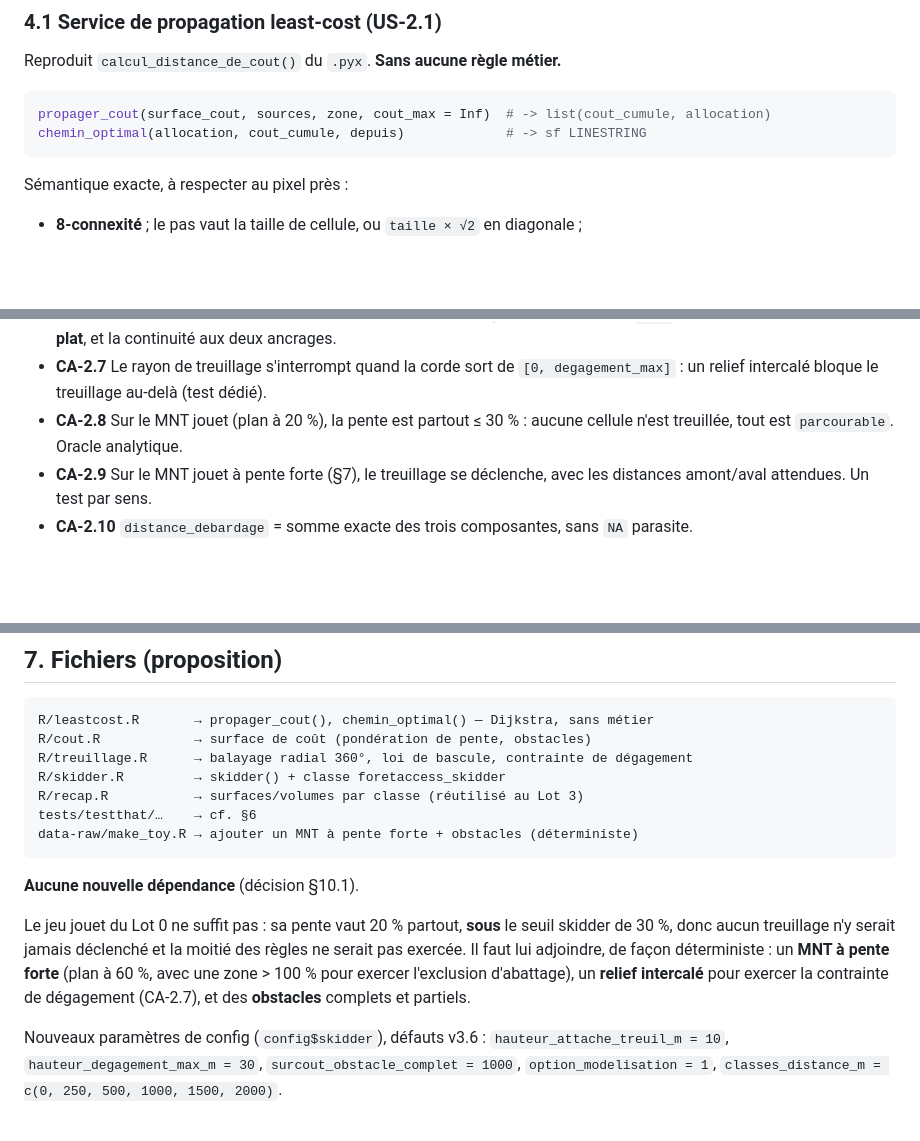
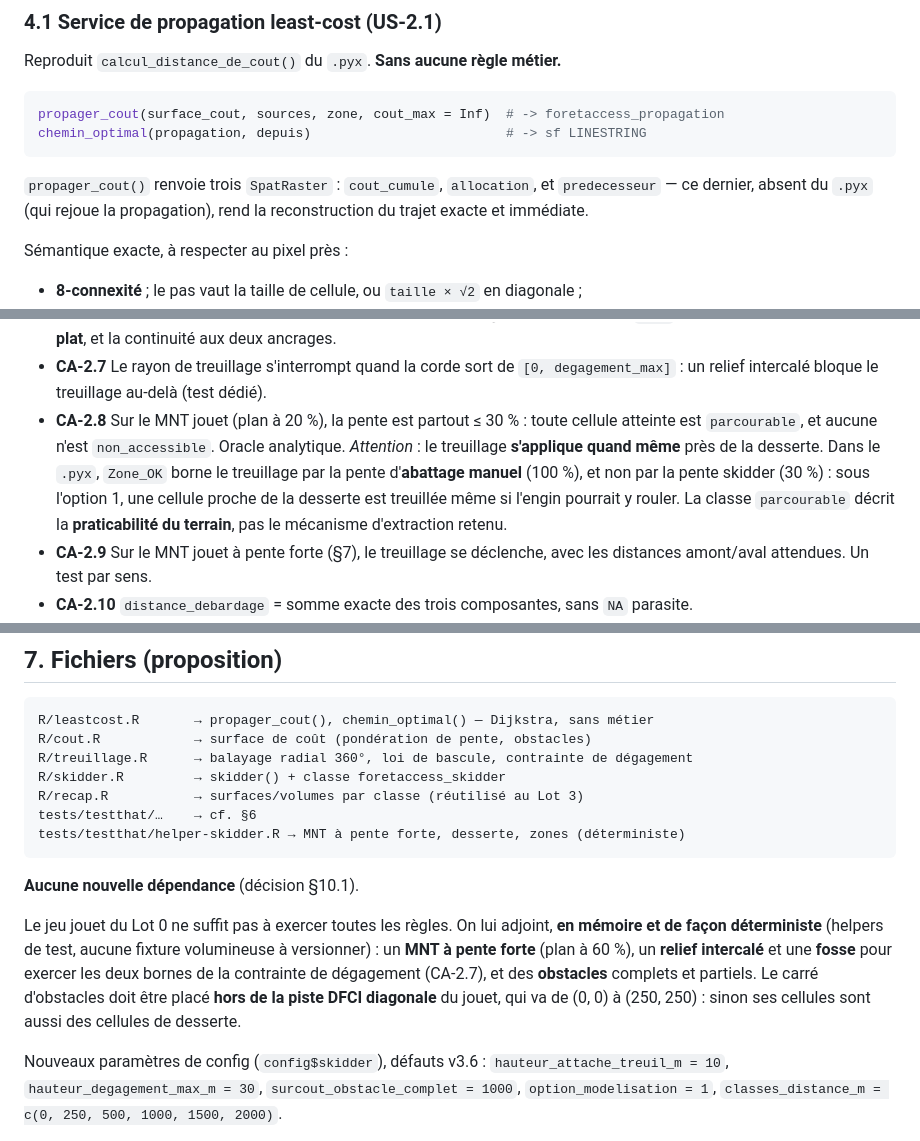
Before and after one commit to pobsteta/foretaccess, a Markdown page: specs/002-skidder.md, 3 parts joined by grey strips. Drawn GitHub-style; blank space fills up the shorter version.

````diff
--- a/specs/002-skidder.md
+++ b/specs/002-skidder.md
@@ -93,9 +93,13 @@ via `write_dir`, cohérente avec `preprocess()`.
 Reproduit `calcul_distance_de_cout()` du `.pyx`. **Sans aucune règle métier.**
 
 ```r
-propager_cout(surface_cout, sources, zone, cout_max = Inf)  # -> list(cout_cumule, allocation)
-chemin_optimal(allocation, cout_cumule, depuis)             # -> sf LINESTRING
+propager_cout(surface_cout, sources, zone, cout_max = Inf)  # -> foretaccess_propagation
+chemin_optimal(propagation, depuis)                         # -> sf LINESTRING
 ```
+
+`propager_cout()` renvoie trois `SpatRaster` : `cout_cumule`, `allocation`, et
+`predecesseur` — ce dernier, absent du `.pyx` (qui rejoue la propagation), rend la
+reconstruction du trajet exacte et immédiate.
 
 Sémantique exacte, à respecter au pixel près :
 - **8-connexité** ; le pas vaut la taille de cellule, ou `taille × √2` en diagonale ;
@@ -245,8 +249,13 @@ Sylvaccess produit aussi des **classes de distance totale** (`s_class` : 0 ; 250
   `1e-6` — **en particulier 80,2349 m à plat**, et la continuité aux deux ancrages.
 - **CA-2.7** Le rayon de treuillage s'interrompt quand la corde sort de
   `[0, degagement_max]` : un relief intercalé bloque le treuillage au-delà (test dédié).
-- **CA-2.8** Sur le MNT jouet (plan à 20 %), la pente est partout ≤ 30 % : aucune cellule
-  n'est treuillée, tout est `parcourable`. Oracle analytique.
+- **CA-2.8** Sur le MNT jouet (plan à 20 %), la pente est partout ≤ 30 % : toute cellule
+  atteinte est `parcourable`, et aucune n'est `non_accessible`. Oracle analytique.
+  *Attention* : le treuillage **s'applique quand même** près de la desserte. Dans le `.pyx`,
+  `Zone_OK` borne le treuillage par la pente d'**abattage manuel** (100 %), et non par la
+  pente skidder (30 %) : sous l'option 1, une cellule proche de la desserte est treuillée même
+  si l'engin pourrait y rouler. La classe `parcourable` décrit la **praticabilité du terrain**,
+  pas le mécanisme d'extraction retenu.
 - **CA-2.9** Sur le MNT jouet à pente forte (§7), le treuillage se déclenche, avec les
   distances amont/aval attendues. Un test par sens.
 - **CA-2.10** `distance_debardage` = somme exacte des trois composantes, sans `NA` parasite.
@@ -287,16 +296,17 @@ R/treuillage.R      → balayage radial 360°, loi de bascule, contrainte de dé
 R/skidder.R         → skidder() + classe foretaccess_skidder
 R/recap.R           → surfaces/volumes par classe (réutilisé au Lot 3)
 tests/testthat/…    → cf. §6
-data-raw/make_toy.R → ajouter un MNT à pente forte + obstacles (déterministe)
+tests/testthat/helper-skidder.R → MNT à pente forte, desserte, zones (déterministe)
 ```
 
 **Aucune nouvelle dépendance** (décision §10.1).
 
-Le jeu jouet du Lot 0 ne suffit pas : sa pente vaut 20 % partout, **sous** le seuil skidder de
-30 %, donc aucun treuillage n'y serait jamais déclenché et la moitié des règles ne serait pas
-exercée. Il faut lui adjoindre, de façon déterministe : un **MNT à pente forte** (plan à 60 %,
-avec une zone > 100 % pour exercer l'exclusion d'abattage), un **relief intercalé** pour
-exercer la contrainte de dégagement (CA-2.7), et des **obstacles** complets et partiels.
+Le jeu jouet du Lot 0 ne suffit pas à exercer toutes les règles. On lui adjoint, **en mémoire
+et de façon déterministe** (helpers de test, aucune fixture volumineuse à versionner) : un
+**MNT à pente forte** (plan à 60 %), un **relief intercalé** et une **fosse** pour exercer les
+deux bornes de la contrainte de dégagement (CA-2.7), et des **obstacles** complets et partiels.
+Le carré d'obstacles doit être placé **hors de la piste DFCI diagonale** du jouet, qui va de
+(0, 0) à (250, 250) : sinon ses cellules sont aussi des cellules de desserte.
 
 Nouveaux paramètres de config (`config$skidder`), défauts v3.6 :
 `hauteur_attache_treuil_m = 10`, `hauteur_degagement_max_m = 30`,
````
Also changed, not shown: other parts of specs/002-skidder.md (+8 -8 lines), PLAN.md (+31 -11 lines).
